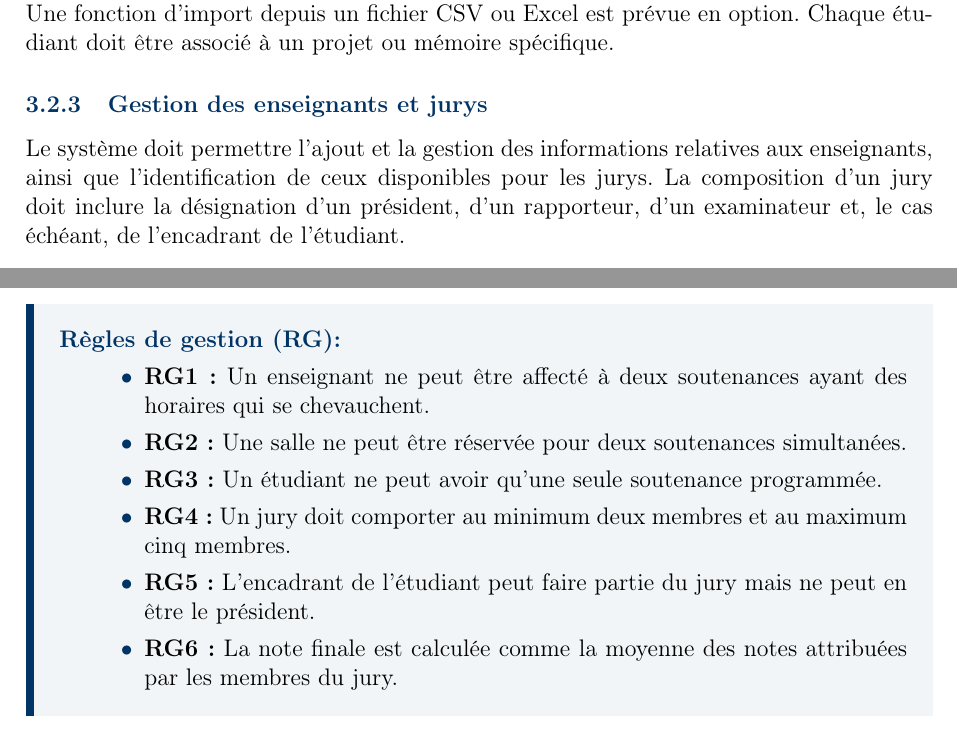
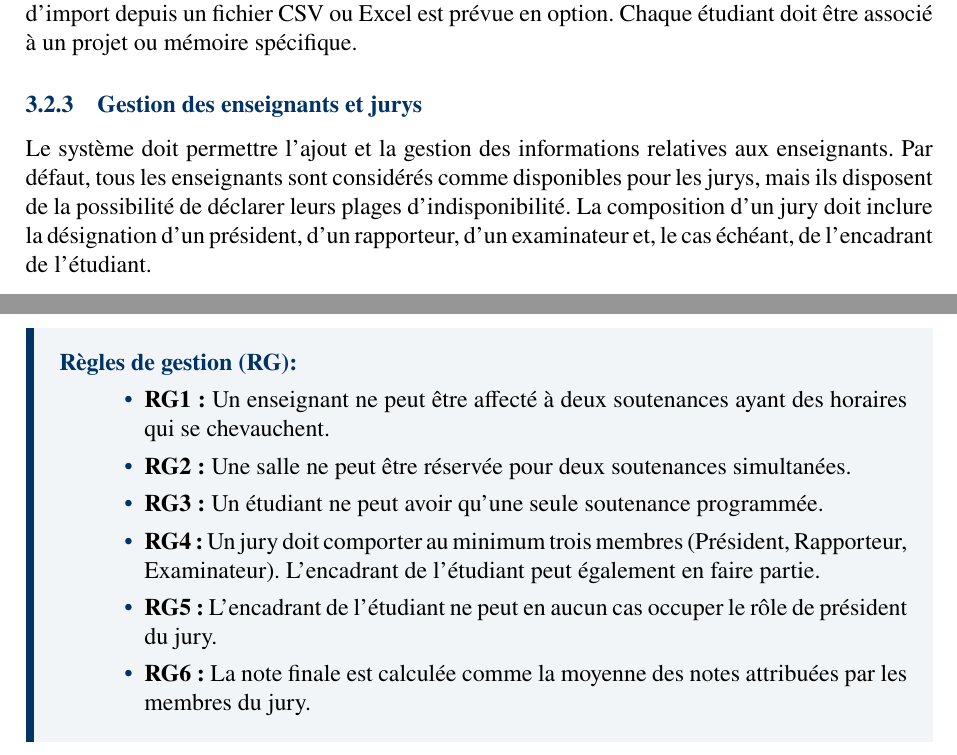
Before and after one commit to abdelaziz-ebourki/system-gestion-soutenance, a LaTeX document (docs/reports/cahier-des-charges/CDC.tex, which reads docs/reports/cahier-des-charges/preamble.tex): two parts of pages 10 and 13 of 15 before the commit and two parts of pages 10 and 12 of 15 after it, joined at a grey line, cut so that both start at the same text. Compiled offline with pdfLaTeX.

Commit message:
docs: sync jury composition rules and teacher availability logic across CDC and diagrams

```diff
--- a/docs/reports/cahier-des-charges/CDC.tex
+++ b/docs/reports/cahier-des-charges/CDC.tex
@@ -337,9 +337,11 @@ mémoire spécifique.
 \label{subsubsec:gestion_enseignants}
 
 Le système doit permettre l'ajout et la gestion des informations relatives aux
-enseignants, ainsi que l'identification de ceux disponibles pour les jurys. La
-composition d'un jury doit inclure la désignation d'un président, d'un
-rapporteur, d'un examinateur et, le cas échéant, de l'encadrant de l'étudiant.
+enseignants. Par défaut, tous les enseignants sont considérés comme disponibles
+pour les jurys, mais ils disposent de la possibilité de déclarer leurs plages
+d'indisponibilité. La composition d'un jury doit inclure la désignation d'un
+président, d'un rapporteur, d'un examinateur et, le cas échéant, de l'encadrant
+de l'étudiant.
 
 \subsubsection{Gestion des salles}
 \label{subsubsec:gestion_salles}
@@ -486,10 +488,11 @@ membre de jury.
               soutenances simultanées.
         \item \textbf{RG3 :} Un étudiant ne peut avoir qu'une seule soutenance
               programmée.
-        \item \textbf{RG4 :} Un jury doit comporter au minimum deux membres et
-              au maximum cinq membres.
-        \item \textbf{RG5 :} L'encadrant de l'étudiant peut faire partie du jury
-              mais ne peut en être le président.
+        \item \textbf{RG4 :} Un jury doit comporter au minimum trois membres (Président,
+              Rapporteur, Examinateur). L'encadrant de l'étudiant peut également en
+              faire partie.
+        \item \textbf{RG5 :} L'encadrant de l'étudiant ne peut en aucun cas occuper
+              le rôle de président du jury.
         \item \textbf{RG6 :} La note finale est calculée comme la moyenne des
               notes attribuées par les membres du jury.
     \end{itemize}
--- a/docs/reports/cahier-des-charges/preamble.tex
+++ b/docs/reports/cahier-des-charges/preamble.tex
@@ -1,6 +1,7 @@
 \usepackage[utf8]{inputenc}
 \usepackage[T1]{fontenc}
 \usepackage[french]{babel}
+\usepackage{newtxtext,newtxmath} % Times New Roman equivalent
 \usepackage{geometry}
 \usepackage{amsmath}
 \usepackage{amsfonts}
```
Also changed, not shown: docs/reports/conception/preamble.tex (+1 -0 lines), docs/reports/cahier-des-charges/CDC.tex (5 more changed lines), 3 other files.
